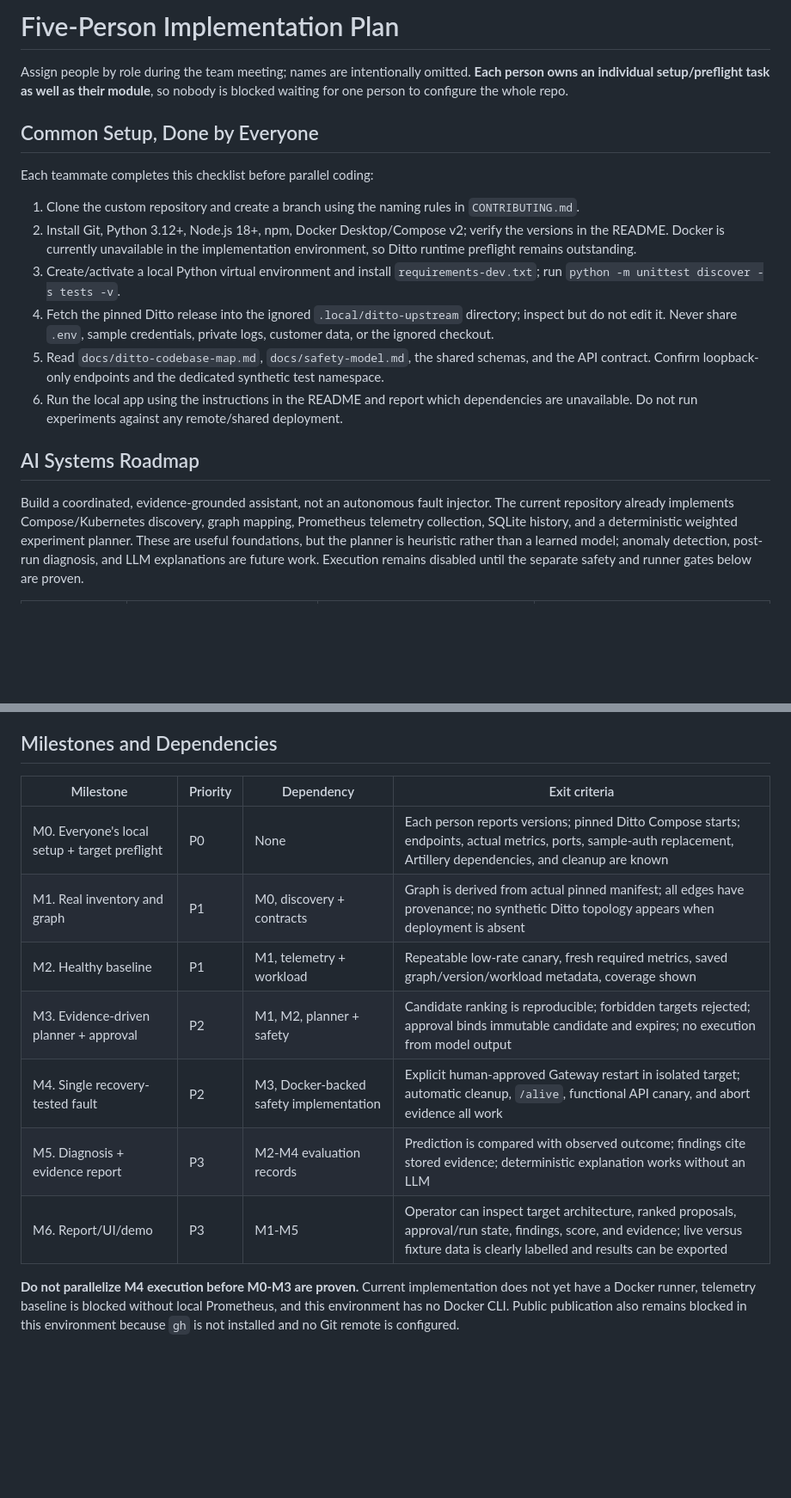
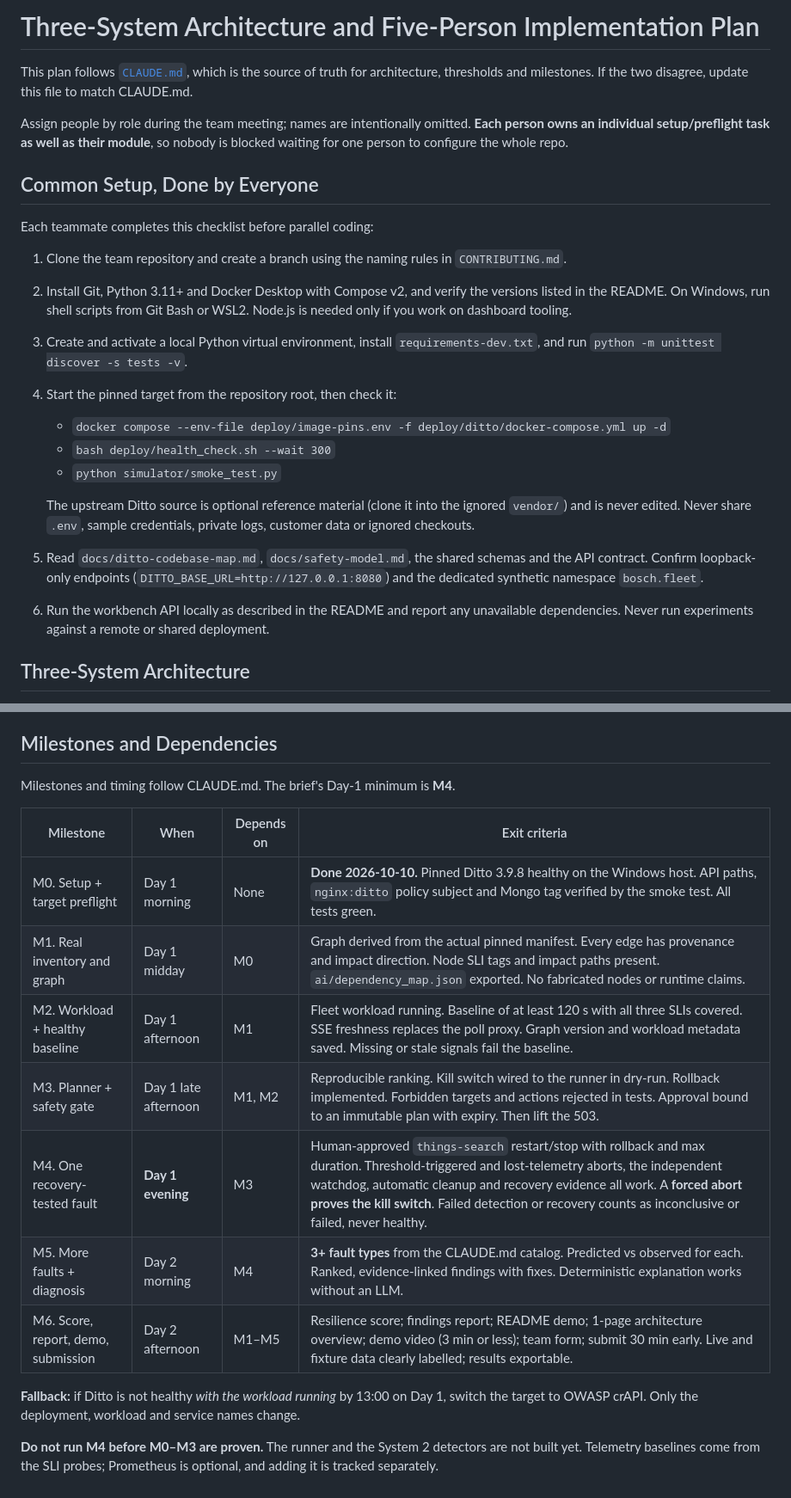
Before and after one commit to adicodegiter/DittoDebugger, a Markdown page: docs/team-implementation-plan.md, 2 parts joined by grey strips. Shown at 86% size. Rendered like a GitHub page; blank space fills up the shorter version.

```diff
--- a/docs/team-implementation-plan.md
+++ b/docs/team-implementation-plan.md
@@ -1,4 +1,6 @@
-# Five-Person Implementation Plan
+# Three-System Architecture and Five-Person Implementation Plan
+
+This plan follows [`CLAUDE.md`](../CLAUDE.md), which is the source of truth for architecture, thresholds and milestones. If the two disagree, update this file to match CLAUDE.md.
 
 Assign people by role during the team meeting; names are intentionally omitted. **Each person owns an individual setup/preflight task as well as their module**, so nobody is blocked waiting for one person to configure the whole repo.
 
@@ -6,14 +8,17 @@ Assign people by role during the team meeting; names are intentionally omitted.
 
 Each teammate completes this checklist before parallel coding:
 
-1. Clone the custom repository and create a branch using the naming rules in `CONTRIBUTING.md`.
-2. Install Git, Python 3.12+, Node.js 18+, npm, Docker Desktop/Compose v2; verify the versions in the README. Docker is currently unavailable in the implementation environment, so Ditto runtime preflight remains outstanding.
-3. Create/activate a local Python virtual environment and install `requirements-dev.txt`; run `python -m unittest discover -s tests -v`.
-4. Fetch the pinned Ditto release into the ignored `.local/ditto-upstream` directory; inspect but do not edit it. Never share `.env`, sample credentials, private logs, customer data, or the ignored checkout.
-5. Read `docs/ditto-codebase-map.md`, `docs/safety-model.md`, the shared schemas, and the API contract. Confirm loopback-only endpoints and the dedicated synthetic test namespace.
-6. Run the local app using the instructions in the README and report which dependencies are unavailable. Do not run experiments against any remote/shared deployment.
+1. Clone the team repository and create a branch using the naming rules in `CONTRIBUTING.md`.
+2. Install Git, Python 3.11+ and Docker Desktop with Compose v2, and verify the versions listed in the README. On Windows, run shell scripts from Git Bash or WSL2. Node.js is needed only if you work on dashboard tooling.
+3. Create and activate a local Python virtual environment, install `requirements-dev.txt`, and run `python -m unittest discover -s tests -v`.
+4. Start the pinned target from the repository root, then check it:
+   - `docker compose --env-file deploy/image-pins.env -f deploy/ditto/docker-compose.yml up -d`
+   - `bash deploy/health_check.sh --wait 300`
+   - `python simulator/smoke_test.py`
 
-## AI Systems Roadmap
+   The upstream Ditto source is optional reference material (clone it into the ignored `vendor/`) and is never edited. Never share `.env`, sample credentials, private logs, customer data or ignored checkouts.
+5. Read `docs/ditto-codebase-map.md`, `docs/safety-model.md`, the shared schemas and the API contract. Confirm loopback-only endpoints (`DITTO_BASE_URL=http://127.0.0.1:8080`) and the dedicated synthetic namespace `bosch.fleet`.
+6. Run the workbench API locally as described in the README and report any unavailable dependencies. Never run experiments against a remote or shared deployment.
 
-Build a coordinated, evidence-grounded assistant, not an autonomous fault injector. The current repository already implements Compose/Kubernetes discovery, graph mapping, Prometheus telemetry collection, SQLite history, and a deterministic weighted experiment planner. These are useful foundations, but the planner is heuristic rather than a learned model; anomaly detection, post-run diagnosis, and LLM explanations are future work. Execution remains disabled until the separate safety and runner gates below are proven.
+## Three-System Architecture
 
@@ -49,14 +103,18 @@ Safety controller, human approval, and fixed-action runner are required control
 
 ## Milestones and Dependencies
 
-| Milestone | Priority | Dependency | Exit criteria |
+Milestones and timing follow CLAUDE.md. The brief's Day-1 minimum is **M4**.
+
+| Milestone | When | Depends on | Exit criteria |
 | --- | --- | --- | --- |
-| M0. Everyone's local setup + target preflight | P0 | None | Each person reports versions; pinned Ditto Compose starts; endpoints, actual metrics, ports, sample-auth replacement, Artillery dependencies, and cleanup are known |
-| M1. Real inventory and graph | P1 | M0, discovery + contracts | Graph is derived from actual pinned manifest; all edges have provenance; no synthetic Ditto topology appears when deployment is absent |
-| M2. Healthy baseline | P1 | M1, telemetry + workload | Repeatable low-rate canary, fresh required metrics, saved graph/version/workload metadata, coverage shown |
-| M3. Evidence-driven planner + approval | P2 | M1, M2, planner + safety | Candidate ranking is reproducible; forbidden targets rejected; approval binds immutable candidate and expires; no execution from model output |
-| M4. Single recovery-tested fault | P2 | M3, Docker-backed safety implementation | Explicit human-approved Gateway restart in isolated target; automatic cleanup, `/alive`, functional API canary, and abort evidence all work |
-| M5. Diagnosis + evidence report | P3 | M2-M4 evaluation records | Prediction is compared with observed outcome; findings cite stored evidence; deterministic explanation works without an LLM |
-| M6. Report/UI/demo | P3 | M1-M5 | Operator can inspect target architecture, ranked proposals, approval/run state, findings, score, and evidence; live versus fixture data is clearly labelled and results can be exported |
+| M0. Setup + target preflight | Day 1 morning | None | **Done 2026-10-10.** Pinned Ditto 3.9.8 healthy on the Windows host. API paths, `nginx:ditto` policy subject and Mongo tag verified by the smoke test. All tests green. |
+| M1. Real inventory and graph | Day 1 midday | M0 | Graph derived from the actual pinned manifest. Every edge has provenance and impact direction. Node SLI tags and impact paths present. `ai/dependency_map.json` exported. No fabricated nodes or runtime claims. |
+| M2. Workload + healthy baseline | Day 1 afternoon | M1 | Fleet workload running. Baseline of at least 120 s with all three SLIs covered. SSE freshness replaces the poll proxy. Graph version and workload metadata saved. Missing or stale signals fail the baseline. |
+| M3. Planner + safety gate | Day 1 late afternoon | M1, M2 | Reproducible ranking. Kill switch wired to the runner in dry-run. Rollback implemented. Forbidden targets and actions rejected in tests. Approval bound to an immutable plan with expiry. Then lift the 503. |
+| M4. One recovery-tested fault | **Day 1 evening** | M3 | Human-approved `things-search` restart/stop with rollback and max duration. Threshold-triggered and lost-telemetry aborts, the independent watchdog, automatic cleanup and recovery evidence all work. A **forced abort proves the kill switch**. Failed detection or recovery counts as inconclusive or failed, never healthy. |
+| M5. More faults + diagnosis | Day 2 morning | M4 | **3+ fault types** from the CLAUDE.md catalog. Predicted vs observed for each. Ranked, evidence-linked findings with fixes. Deterministic explanation works without an LLM. |
+| M6. Score, report, demo, submission | Day 2 afternoon | M1–M5 | Resilience score; findings report; README demo; 1-page architecture overview; demo video (3 min or less); team form; submit 30 min early. Live and fixture data clearly labelled; results exportable. |
 
-**Do not parallelize M4 execution before M0-M3 are proven.** Current implementation does not yet have a Docker runner, telemetry baseline is blocked without local Prometheus, and this environment has no Docker CLI. Public publication also remains blocked in this environment because `gh` is not installed and no Git remote is configured.
+**Fallback:** if Ditto is not healthy *with the workload running* by 13:00 on Day 1, switch the target to OWASP crAPI. Only the deployment, workload and service names change.
+
+**Do not run M4 before M0–M3 are proven.** The runner and the System 2 detectors are not built yet. Telemetry baselines come from the SLI probes; Prometheus is optional, and adding it is tracked separately.
```
Also changed, not shown: other parts of docs/team-implementation-plan.md (+68 -19 lines).
